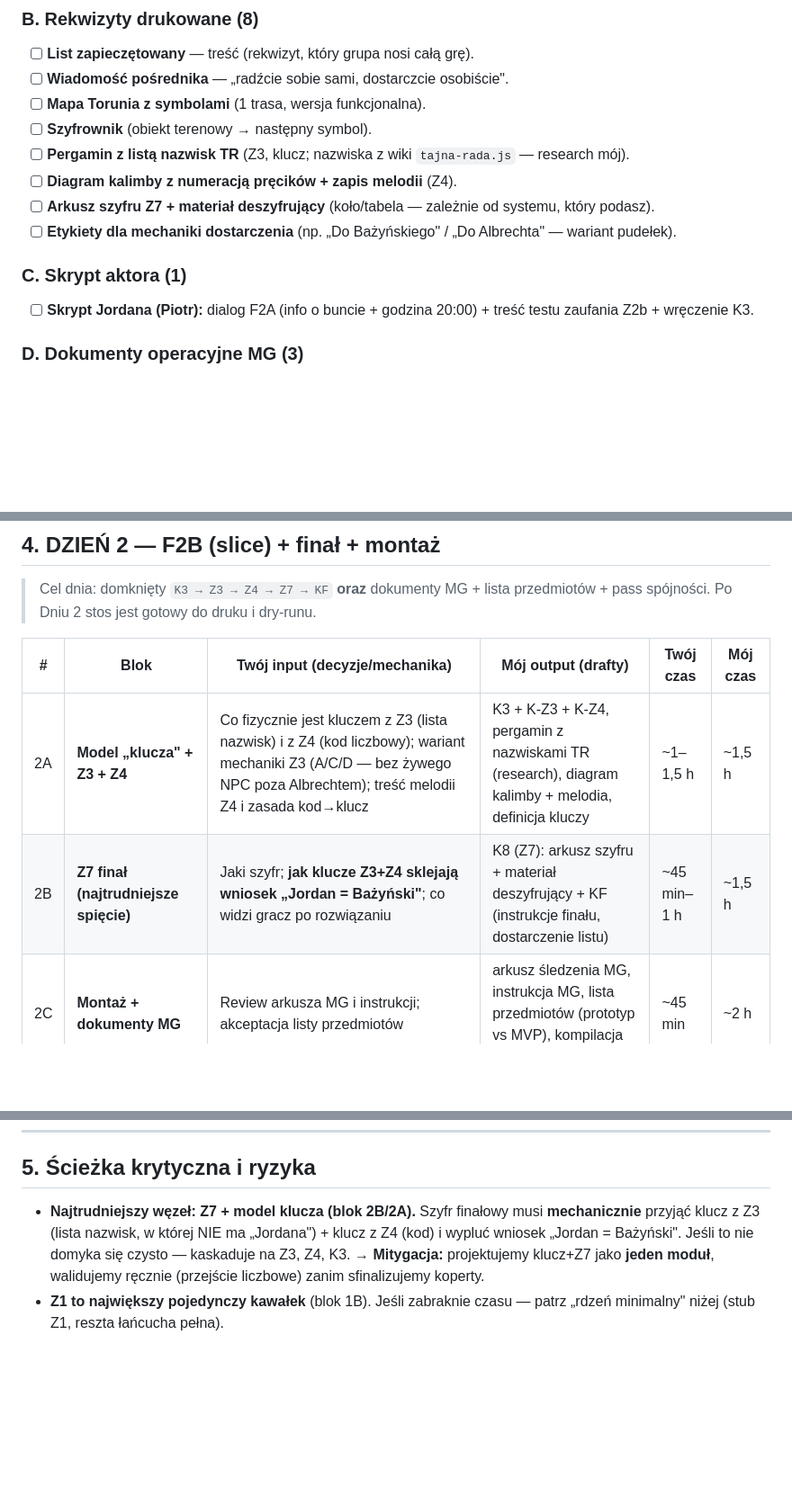
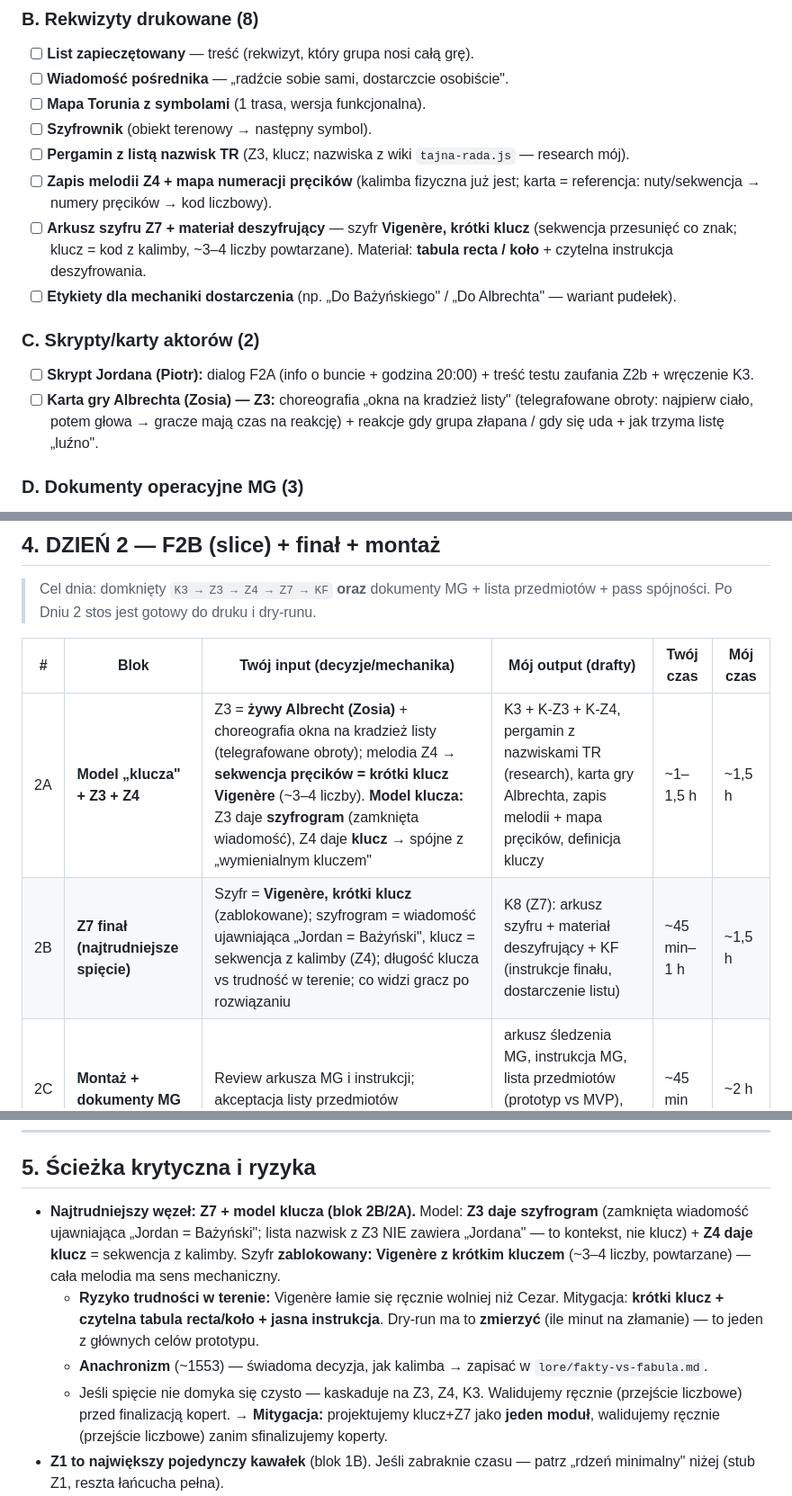
Before and after one commit to Neology92/projekt-gra-miejska-planning, a Markdown page: todo/roadmap-prototyp.md, 3 parts joined by grey strips. Shown at 90% size. GitHub-like rendering; blank space fills up the shorter version.

Commit message:
docs: input-decyzje do prototypu (kalimba fizyczna, Z3 karta gry Albrechta, Z7 = Vigenere krotki klucz)

```diff
--- a/todo/roadmap-prototyp.md
+++ b/todo/roadmap-prototyp.md
@@ -55,12 +55,13 @@ To jest **cała** lista do wyprodukowania dla jednej ścieżki. ~20 pozycji.
 - [ ] **Mapa Torunia z symbolami** (1 trasa, wersja funkcjonalna).
 - [ ] **Szyfrownik** (obiekt terenowy → następny symbol).
 - [ ] **Pergamin z listą nazwisk TR** (Z3, klucz; nazwiska z wiki `tajna-rada.js` — research mój).
-- [ ] **Diagram kalimby z numeracją pręcików + zapis melodii** (Z4).
-- [ ] **Arkusz szyfru Z7 + materiał deszyfrujący** (koło/tabela — zależnie od systemu, który podasz).
+- [ ] **Zapis melodii Z4 + mapa numeracji pręcików** (kalimba fizyczna już jest; karta = referencja: nuty/sekwencja → numery pręcików → kod liczbowy).
+- [ ] **Arkusz szyfru Z7 + materiał deszyfrujący** — szyfr **Vigenère, krótki klucz** (sekwencja przesunięć co znak; klucz = kod z kalimby, ~3–4 liczby powtarzane). Materiał: **tabula recta / koło** + czytelna instrukcja deszyfrowania.
 - [ ] **Etykiety dla mechaniki dostarczenia** (np. „Do Bażyńskiego" / „Do Albrechta" — wariant pudełek).
 
-### C. Skrypt aktora (1)
+### C. Skrypty/karty aktorów (2)
 - [ ] **Skrypt Jordana (Piotr):** dialog F2A (info o buncie + godzina 20:00) + treść testu zaufania Z2b + wręczenie K3.
+- [ ] **Karta gry Albrechta (Zosia) — Z3:** choreografia „okna na kradzież listy" (telegrafowane obroty: najpierw ciało, potem głowa → gracze mają czas na reakcję) + reakcje gdy grupa złapana / gdy się uda + jak trzyma listę „luźno".
 
 ### D. Dokumenty operacyjne MG (3)
 - [ ] **Arkusz śledzenia MG:** grupa → która koperta następna, hasła/identyfikator, klucze do wymiany, odpowiedzi-wzorce per etap.
@@ -90,8 +91,8 @@ To jest **cała** lista do wyprodukowania dla jednej ścieżki. ~20 pozycji.
 
 | # | Blok | Twój input (decyzje/mechanika) | Mój output (drafty) | Twój czas | Mój czas |
 |---|---|---|---|---|---|
-| 2A | **Model „klucza" + Z3 + Z4** | Co fizycznie jest kluczem z Z3 (lista nazwisk) i z Z4 (kod liczbowy); wariant mechaniki Z3 (A/C/D — bez żywego NPC poza Albrechtem); treść melodii Z4 i zasada kod→klucz | K3 + K-Z3 + K-Z4, pergamin z nazwiskami TR (research), diagram kalimby + melodia, definicja kluczy | ~1–1,5 h | ~1,5 h |
-| 2B | **Z7 finał (najtrudniejsze spięcie)** | Jaki szyfr; **jak klucze Z3+Z4 sklejają wniosek „Jordan = Bażyński"**; co widzi gracz po rozwiązaniu | K8 (Z7): arkusz szyfru + materiał deszyfrujący + KF (instrukcje finału, dostarczenie listu) | ~45 min–1 h | ~1,5 h |
+| 2A | **Model „klucza" + Z3 + Z4** | Z3 = **żywy Albrecht (Zosia)** + choreografia okna na kradzież listy (telegrafowane obroty); melodia Z4 → **sekwencja pręcików = krótki klucz Vigenère** (~3–4 liczby). **Model klucza:** Z3 daje **szyfrogram** (zamknięta wiadomość), Z4 daje **klucz** → spójne z „wymienialnym kluczem" | K3 + K-Z3 + K-Z4, pergamin z nazwiskami TR (research), karta gry Albrechta, zapis melodii + mapa pręcików, definicja kluczy | ~1–1,5 h | ~1,5 h |
+| 2B | **Z7 finał (najtrudniejsze spięcie)** | Szyfr = **Vigenère, krótki klucz** (zablokowane); szyfrogram = wiadomość ujawniająca „Jordan = Bażyński", klucz = sekwencja z kalimby (Z4); długość klucza vs trudność w terenie; co widzi gracz po rozwiązaniu | K8 (Z7): arkusz szyfru + materiał deszyfrujący + KF (instrukcje finału, dostarczenie listu) | ~45 min–1 h | ~1,5 h |
 | 2C | **Montaż + dokumenty MG** | Review arkusza MG i instrukcji; akceptacja listy przedmiotów | arkusz śledzenia MG, instrukcja MG, lista przedmiotów (prototyp vs MVP), kompilacja stosu do druku | ~45 min | ~2 h |
 | 2D | **Pass spójności + dry-run na papierze** | Przejdź ścieżkę czytając artefakty po kolei — czy każdy etap daje klucz, którego potrzebuje następny? Czy odpowiedzi się zgadzają? | korekty wyłapanych dziur | ~45 min | ~30 min |
 
@@ -101,7 +102,10 @@ To jest **cała** lista do wyprodukowania dla jednej ścieżki. ~20 pozycji.
 
 ## 5. Ścieżka krytyczna i ryzyka
 
-- **Najtrudniejszy węzeł: Z7 + model klucza (blok 2B/2A).** Szyfr finałowy musi **mechanicznie** przyjąć klucz z Z3 (lista nazwisk, w której NIE ma „Jordana") + klucz z Z4 (kod) i wypluć wniosek „Jordan = Bażyński". Jeśli to nie domyka się czysto — kaskaduje na Z3, Z4, K3.
+- **Najtrudniejszy węzeł: Z7 + model klucza (blok 2B/2A).** Model: **Z3 daje szyfrogram** (zamknięta wiadomość ujawniająca „Jordan = Bażyński"; lista nazwisk z Z3 NIE zawiera „Jordana" — to kontekst, nie klucz) + **Z4 daje klucz** = sekwencja z kalimby. Szyfr **zablokowany: Vigenère z krótkim kluczem** (~3–4 liczby, powtarzane) — cała melodia ma sens mechaniczny.
+  - **Ryzyko trudności w terenie:** Vigenère łamie się ręcznie wolniej niż Cezar. Mitygacja: **krótki klucz + czytelna tabula recta/koło + jasna instrukcja**. Dry-run ma to **zmierzyć** (ile minut na złamanie) — to jeden z głównych celów prototypu.
+  - **Anachronizm** (~1553) — świadoma decyzja, jak kalimba → zapisać w `lore/fakty-vs-fabula.md`.
+  - Jeśli spięcie nie domyka się czysto — kaskaduje na Z3, Z4, K3. Walidujemy ręcznie (przejście liczbowe) przed finalizacją kopert.
   → **Mitygacja:** projektujemy klucz+Z7 jako **jeden moduł**, walidujemy ręcznie (przejście liczbowe) zanim sfinalizujemy koperty.
 - **Z1 to największy pojedynczy kawałek** (blok 1B). Jeśli zabraknie czasu — patrz „rdzeń minimalny" niżej (stub Z1, reszta łańcucha pełna).
 - **Twój czas jest wąskim gardłem, nie mój.** Sprint działa, jeśli decyzje per blok wpadają **na bieżąco**; każda zwłoka w inpucie blokuje mój draft. Najlepiej: krótka sesja decyzyjna → ja drafuję → Ty robisz review następnego bloku.
```
Also changed, not shown: other parts of todo/roadmap-prototyp.md (+1 -1 lines).
